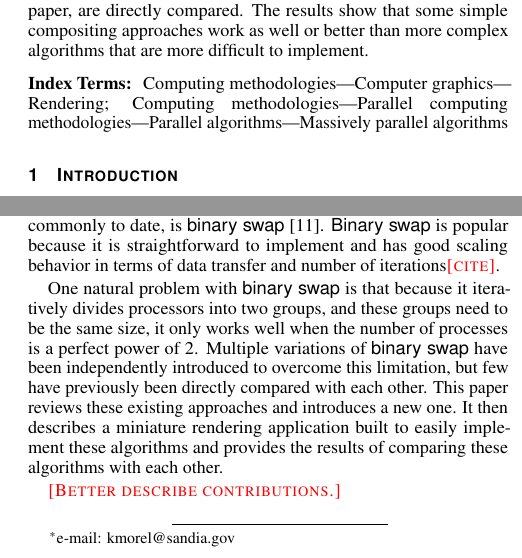
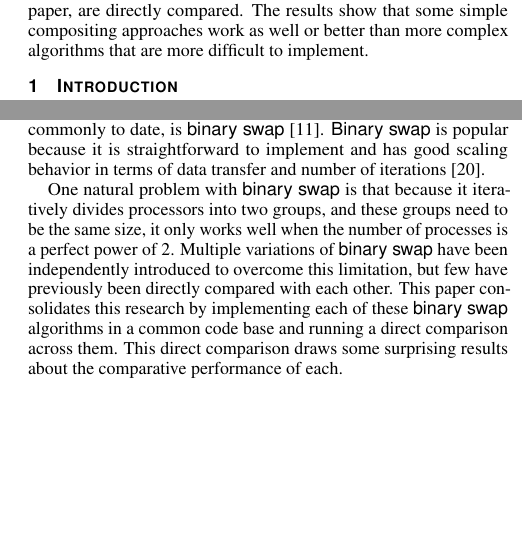
Before and after one commit to kmorel-papers/BinarySwapNon2, a LaTeX document (BinarySwapNon2.tex): two parts of the columns of page 1 of 6, joined at a grey line, cut so that both start at the same text, the shorter picture padded with empty space. Compiled offline with pdfLaTeX.

Commit message:
Minor improvements to introduction

```diff
--- a/BinarySwapNon2.tex
+++ b/BinarySwapNon2.tex
@@ -187,10 +187,11 @@
 %% For the 1998 system use the ``\CCScat'' which command takes four arguments.
 %% In both cases the last two arguments (1998) or last three (2012) can be empty.
 
-\CCScatlist{
-  \CCScatTwelve{Computing methodologies}{Computer graphics}{Rendering}{};
-  \CCScatTwelve{Computing methodologies}{Parallel computing methodologies}{Parallel algorithms}{Massively parallel algorithms}
-}
+% Will anyone for LDAV really care? Commenting this out unless someone complains.
+%% \CCScatlist{
+%%   \CCScatTwelve{Computing methodologies}{Computer graphics}{Rendering}{};
+%%   \CCScatTwelve{Computing methodologies}{Parallel computing methodologies}{Parallel algorithms}{Massively parallel algorithms}
+%% }
 
 %\CCScatlist{
   %\CCScat{H.5.2}{User Interfaces}{User Interfaces}{Graphical user interfaces (GUI)}{};
@@ -225,14 +226,12 @@ The efficiency of sort-last parallel rendering with image compositing has been d
 
 The efficiency of sort-last parallel rendering depends on the ability to composite the images generated by each process into a single image.
 One of the most well known algorithms, and one still use commonly to date, is \binaryswap\lcite{BinarySwap1}.
-\Binaryswap is popular because it is straightforward to implement and has good scaling behavior in terms of data transfer and number of iterations\fix{cite}.
+\Binaryswap is popular because it is straightforward to implement and has good scaling behavior in terms of data transfer and number of iterations\lcite{Peterka2013}.
 
 One natural problem with \binaryswap is that because it iteratively divides processors into two groups, and these groups need to be the same size, it only works well when the number of processes is a perfect power of 2.
 Multiple variations of \binaryswap have been independently introduced to overcome this limitation, but few have previously been directly compared with each other.
-This paper reviews these existing approaches and introduces a new one.
-It then describes a miniature rendering application built to easily implement these algorithms and provides the results of comparing these algorithms with each other.
-
-\fix{Better describe contributions.}
+This paper consolidates this research by implementing each of these \binaryswap algorithms in a common code base and running a direct comparison across them.
+This direct comparison draws some surprising results about the comparative performance of each.
 
 \section{Compositing Algorithms}
 
```
